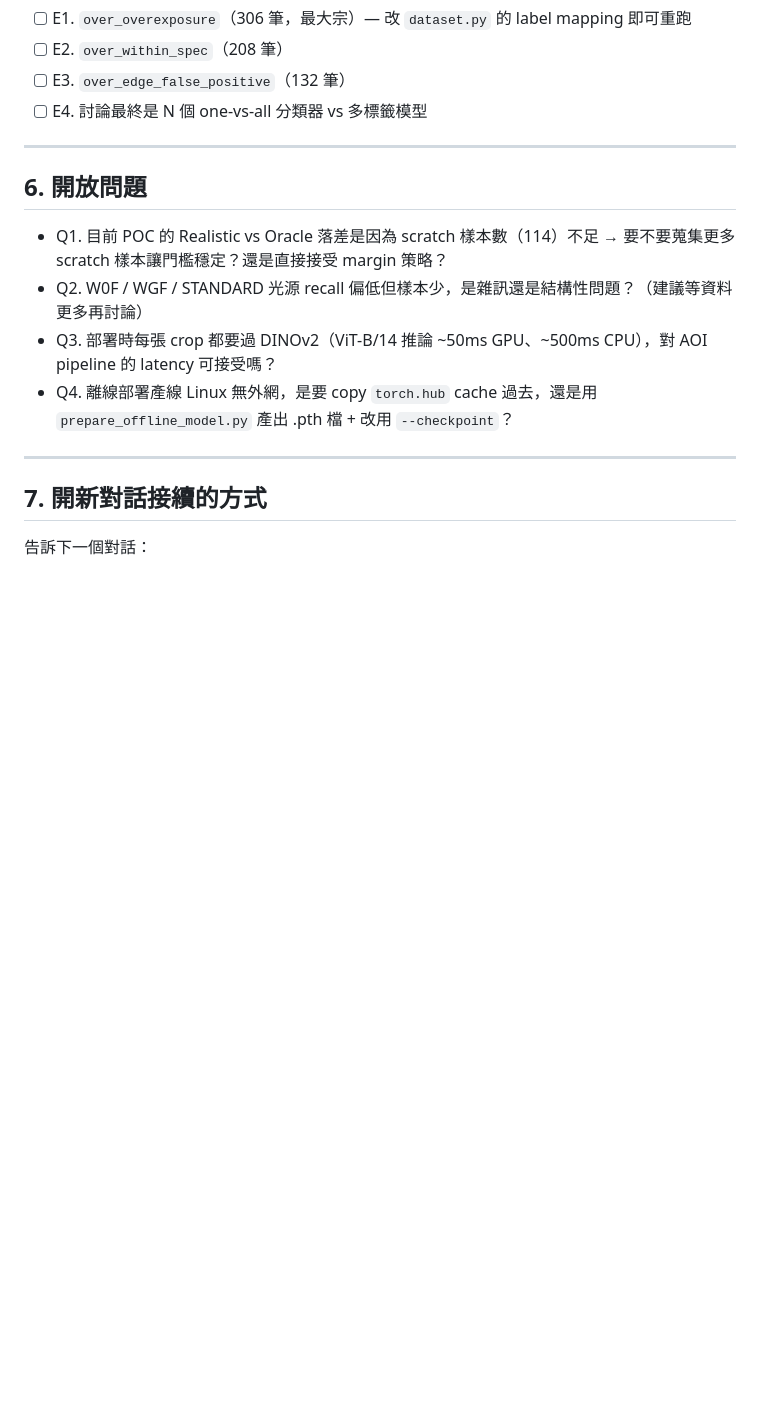
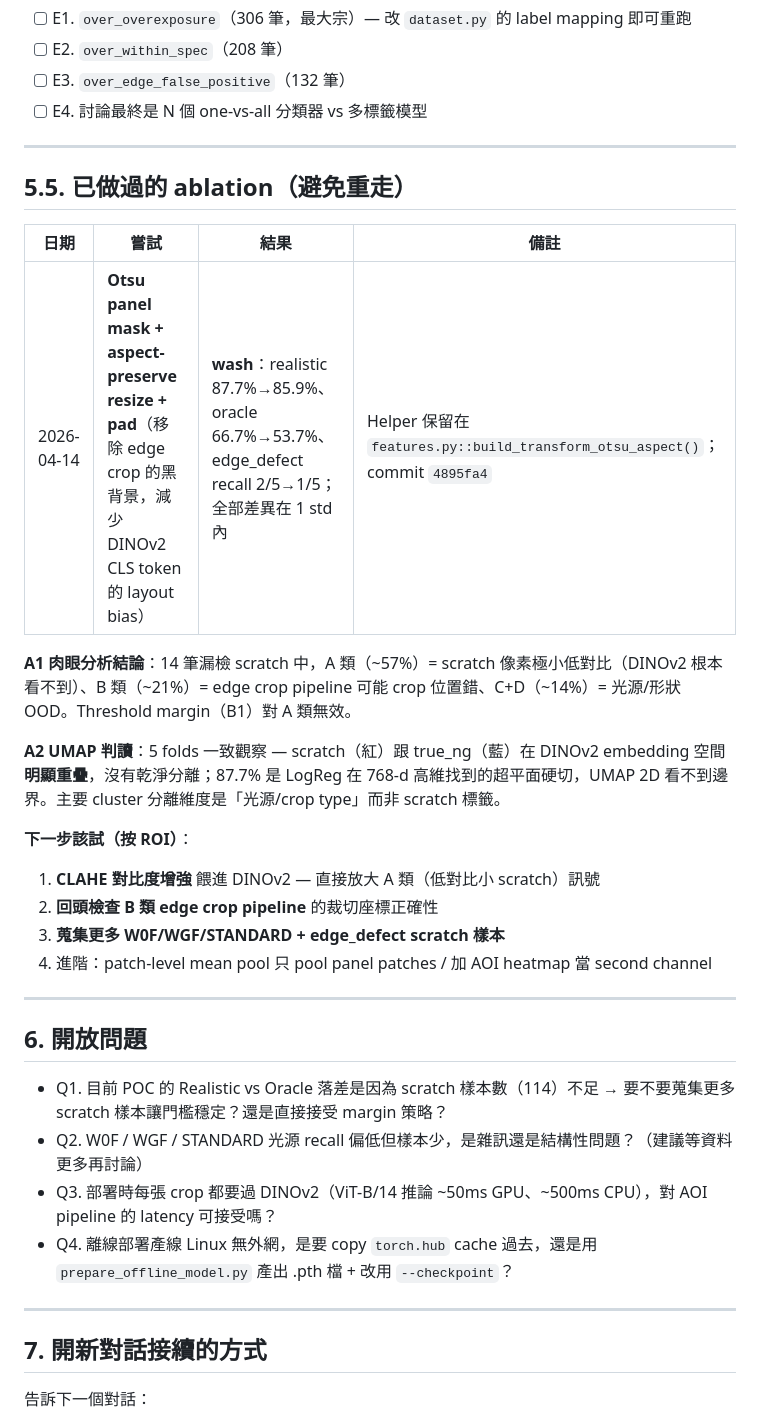
Before and after one commit to killeress/PatchCore-AI-Detection, a Markdown page: docs/over_review_scratch_poc_result.md, the part around the change. GitHub-like rendering; blank space fills up the shorter version.

Commit message:
docs(over_review_poc): 加入 ablation log + A1/A2 結論
補充 2026-04-14 的分析與實驗記錄至交接文件，避免下一輪對話重走：
- A1 肉眼分析 14 筆 missed：A 類低對比小 scratch（57%）、B 類 edge crop
  可能 pipeline 問題（21%）、C+D 光源/形狀 OOD（14%）
- A2 UMAP 判讀：scratch 跟 true_ng 在 DINOv2 embedding 明顯重疊，分類
  邊界只存在於高維空間
- Ablation: Otsu panel mask + aspect-preserve pad → wash（1 std 內）
- 下一步推薦：CLAHE 對比增強、檢查 edge crop 座標、蒐集小光源樣本

```diff
--- a/docs/over_review_scratch_poc_result.md
+++ b/docs/over_review_scratch_poc_result.md
@@ -146,6 +146,24 @@ python -m pytest tests/test_over_review_poc.py -v
 
 ---
 
+## 5.5. 已做過的 ablation（避免重走）
+
+| 日期 | 嘗試 | 結果 | 備註 |
+|---|---|---|---|
+| 2026-04-14 | **Otsu panel mask + aspect-preserve resize + pad**（移除 edge crop 的黑背景，減少 DINOv2 CLS token 的 layout bias） | **wash**：realistic 87.7%→85.9%、oracle 66.7%→53.7%、edge_defect recall 2/5→1/5；全部差異在 1 std 內 | Helper 保留在 `features.py::build_transform_otsu_aspect()`；commit `4895fa4` |
+
+**A1 肉眼分析結論**：14 筆漏檢 scratch 中，A 類（~57%）= scratch 像素極小低對比（DINOv2 根本看不到）、B 類（~21%）= edge crop pipeline 可能 crop 位置錯、C+D（~14%）= 光源/形狀 OOD。Threshold margin（B1）對 A 類無效。
+
+**A2 UMAP 判讀**：5 folds 一致觀察 — scratch（紅）跟 true_ng（藍）在 DINOv2 embedding 空間**明顯重疊**，沒有乾淨分離；87.7% 是 LogReg 在 768-d 高維找到的超平面硬切，UMAP 2D 看不到邊界。主要 cluster 分離維度是「光源/crop type」而非 scratch 標籤。
+
+**下一步該試（按 ROI）**：
+1. **CLAHE 對比度增強** 餵進 DINOv2 — 直接放大 A 類（低對比小 scratch）訊號
+2. **回頭檢查 B 類 edge crop pipeline** 的裁切座標正確性
+3. **蒐集更多 W0F/WGF/STANDARD + edge_defect scratch 樣本**
+4. 進階：patch-level mean pool 只 pool panel patches / 加 AOI heatmap 當 second channel
+
+---
+
 ## 6. 開放問題
 
 - Q1. 目前 POC 的 Realistic vs Oracle 落差是因為 scratch 樣本數（114）不足 → 要不要蒐集更多 scratch 樣本讓門檻穩定？還是直接接受 margin 策略？
```
